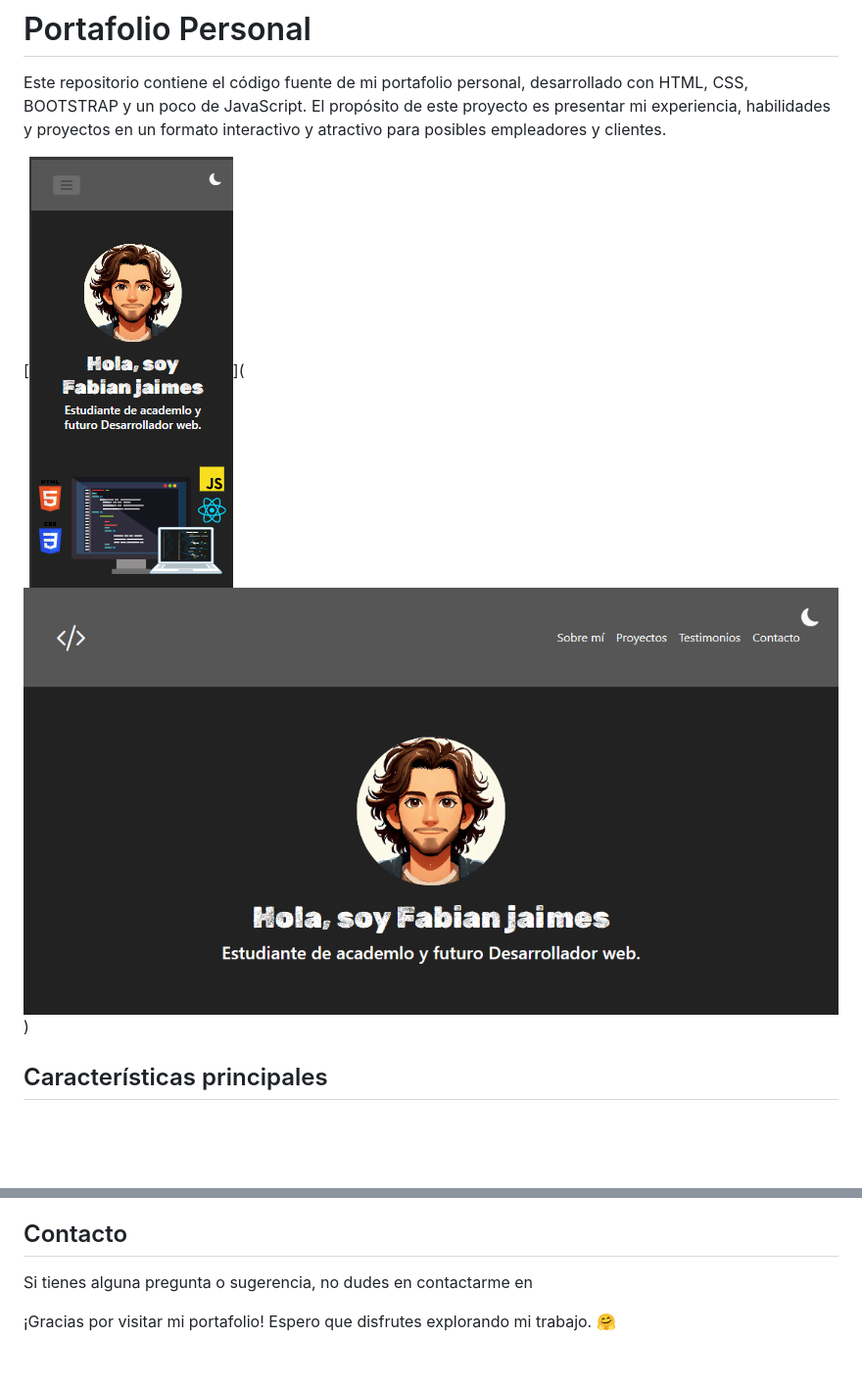
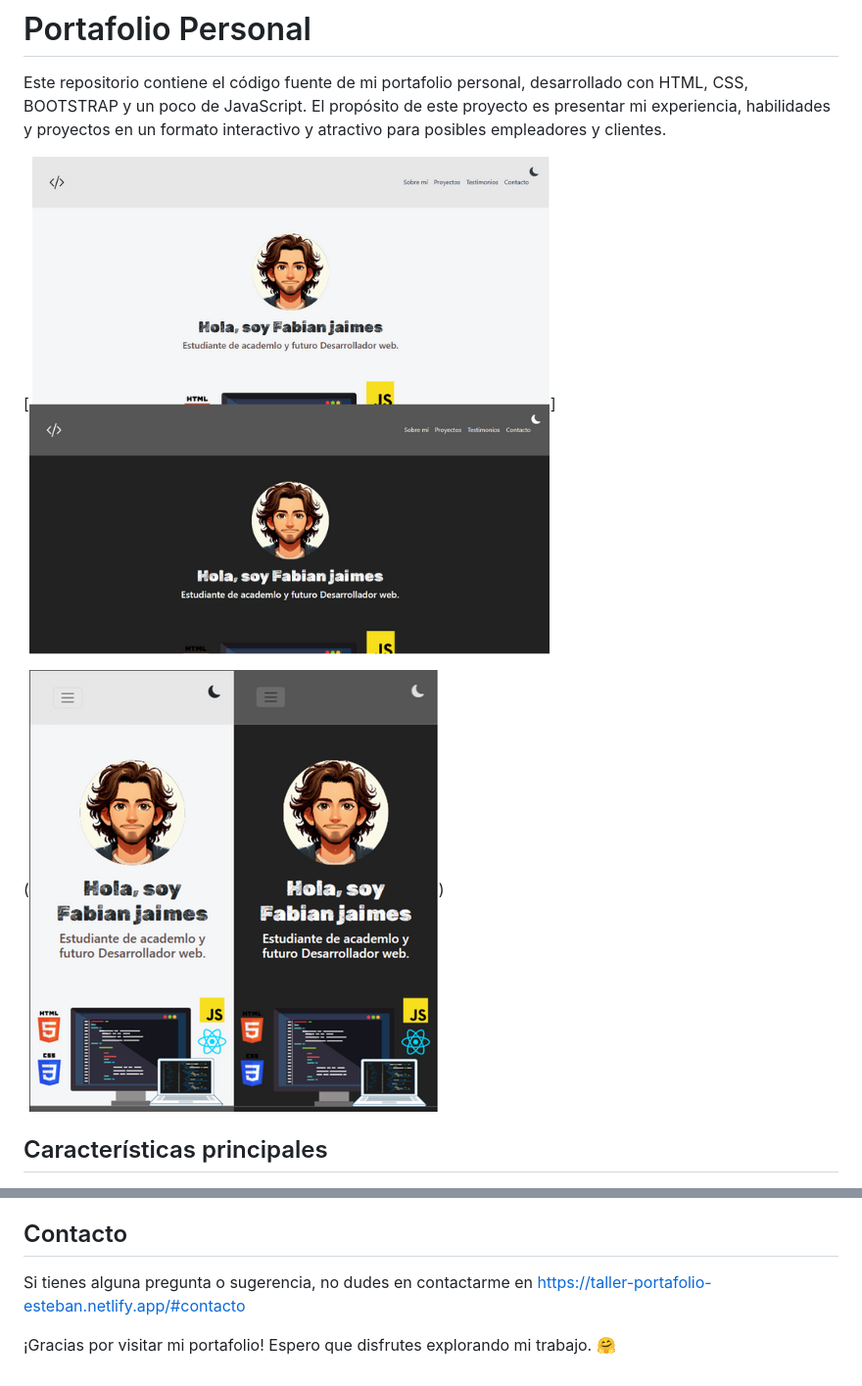
Before and after one commit to EZT3BAN/portafolio, a Markdown page: README.md, 2 parts joined by grey strips. Shown: that part at 98% size. GitHub-like rendering; pictures changed too: imagenes/darklight_celular.png (added), imagenes/diseño_darklight.png (added); blank space fills up the shorter version.

Commit message:
modificando el readme

```diff
--- a/README.md
+++ b/README.md
@@ -2,7 +2,11 @@
 
 Este repositorio contiene el código fuente de mi portafolio personal, desarrollado con HTML, CSS, BOOTSTRAP y un poco de JavaScript. El propósito de este proyecto es presentar mi experiencia, habilidades y proyectos en un formato interactivo y atractivo para posibles empleadores y clientes.
 
-[![Portafolio de fabian jaimes](imagenes/hero-celular.png)](![alt text](imagenes/hero-escritorio.png))
+
+
+[![Portafolio de fabian jaimes](imagenes/diseño_darklight.png)]
+
+(![alt text](imagenes/darklight_celular.png))
 
 ## Características principales
 
@@ -48,6 +52,6 @@ Si deseas contribuir a este proyecto, ¡eres bienvenido! Puedes abrir un __issue
 
 ## Contacto
 
-Si tienes alguna pregunta o sugerencia, no dudes en contactarme en
+Si tienes alguna pregunta o sugerencia, no dudes en contactarme en https://taller-portafolio-esteban.netlify.app/#contacto
 
 ¡Gracias por visitar mi portafolio! Espero que disfrutes explorando mi trabajo. 🤗
```
Also changed, not shown: imagenes/escritorio_modooscuro.png (added), imagenes/hero_celular_claro.png (added), imagenes/hero_escritorio_claro.png (added).
